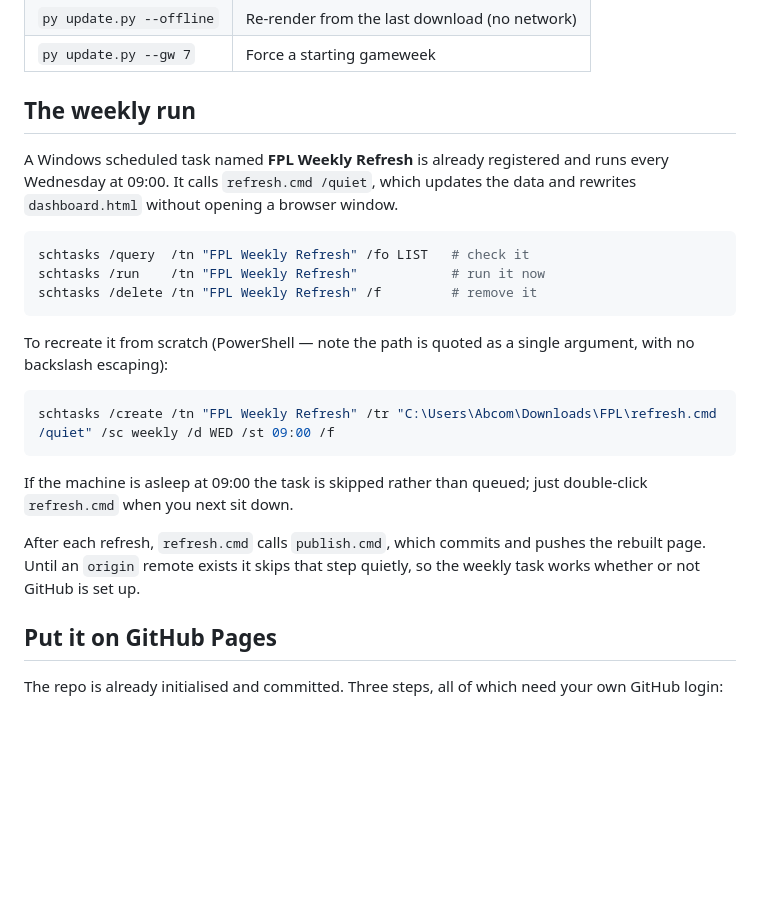
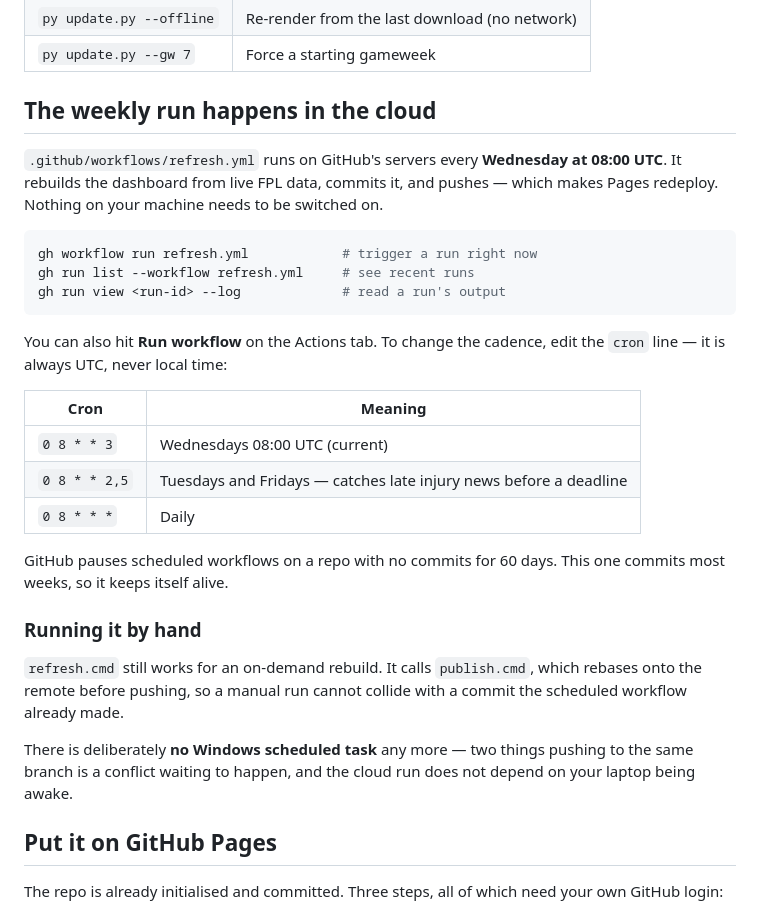
Before and after one commit to atulya-deep/fpl-command-desk, a Markdown page: README.md, the part around the change. GitHub-like rendering; blank space fills up the shorter version.

Commit message:
Document the cloud refresh and drop the local scheduled task
Co-Authored-By: Claude Opus 5 <noreply@anthropic.com>

````diff
--- a/README.md
+++ b/README.md
@@ -22,31 +22,40 @@ settled.
 | `py update.py --offline` | Re-render from the last download (no network) |
 | `py update.py --gw 7` | Force a starting gameweek |
 
-## The weekly run
+## The weekly run happens in the cloud
 
-A Windows scheduled task named **FPL Weekly Refresh** is already registered and
-runs every Wednesday at 09:00. It calls `refresh.cmd /quiet`, which updates the
-data and rewrites `dashboard.html` without opening a browser window.
+`.github/workflows/refresh.yml` runs on GitHub's servers every **Wednesday at
+08:00 UTC**. It rebuilds the dashboard from live FPL data, commits it, and
+pushes — which makes Pages redeploy. Nothing on your machine needs to be
+switched on.
 
 ```powershell
-schtasks /query  /tn "FPL Weekly Refresh" /fo LIST   # check it
-schtasks /run    /tn "FPL Weekly Refresh"            # run it now
-schtasks /delete /tn "FPL Weekly Refresh" /f         # remove it
+gh workflow run refresh.yml            # trigger a run right now
+gh run list --workflow refresh.yml     # see recent runs
+gh run view <run-id> --log             # read a run's output
 ```
 
-To recreate it from scratch (PowerShell — note the path is quoted as a single
-argument, with no backslash escaping):
+You can also hit **Run workflow** on the Actions tab. To change the cadence,
+edit the `cron` line — it is always UTC, never local time:
 
-```powershell
-schtasks /create /tn "FPL Weekly Refresh" /tr "C:\Users\Abcom\Downloads\FPL\refresh.cmd /quiet" /sc weekly /d WED /st 09:00 /f
-```
+| Cron | Meaning |
+| --- | --- |
+| `0 8 * * 3` | Wednesdays 08:00 UTC (current) |
+| `0 8 * * 2,5` | Tuesdays and Fridays — catches late injury news before a deadline |
+| `0 8 * * *` | Daily |
 
-If the machine is asleep at 09:00 the task is skipped rather than queued; just
-double-click `refresh.cmd` when you next sit down.
+GitHub pauses scheduled workflows on a repo with no commits for 60 days. This
+one commits most weeks, so it keeps itself alive.
 
-After each refresh, `refresh.cmd` calls `publish.cmd`, which commits and pushes
-the rebuilt page. Until an `origin` remote exists it skips that step quietly, so
-the weekly task works whether or not GitHub is set up.
+### Running it by hand
+
+`refresh.cmd` still works for an on-demand rebuild. It calls `publish.cmd`,
+which rebases onto the remote before pushing, so a manual run cannot collide
+with a commit the scheduled workflow already made.
+
+There is deliberately **no Windows scheduled task** any more — two things
+pushing to the same branch is a conflict waiting to happen, and the cloud run
+does not depend on your laptop being awake.
 
 ## Put it on GitHub Pages
 
````
